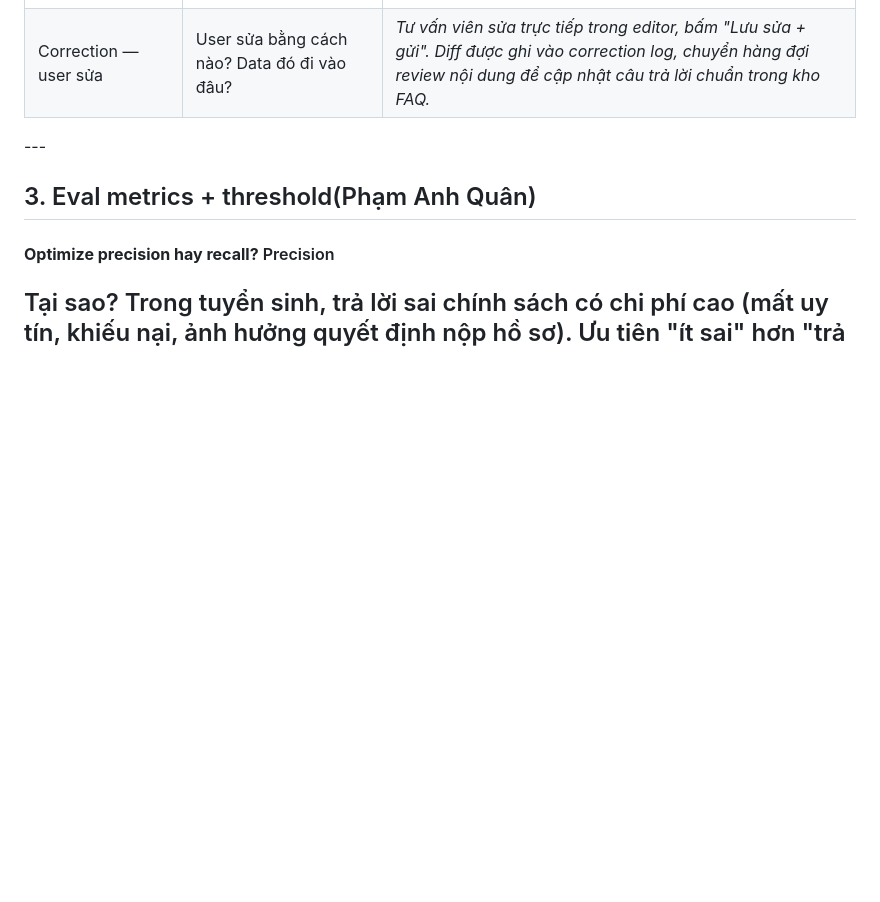
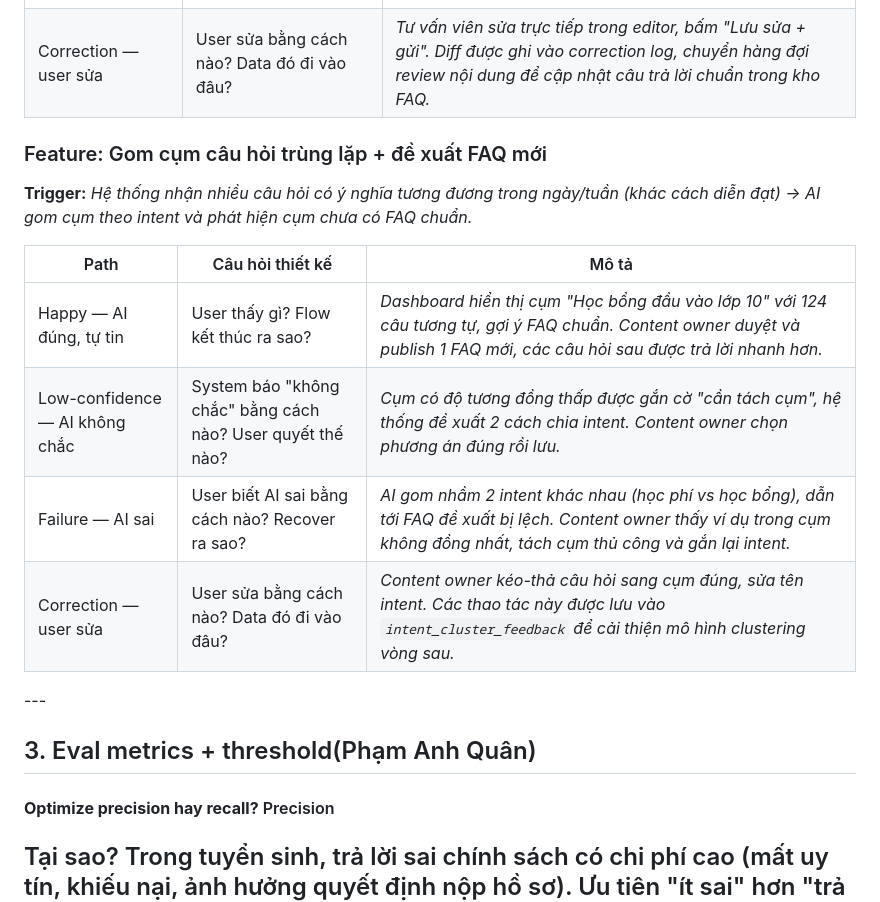
Before and after one commit to hoxuanphu/Nhom16-E402-Day06, a Markdown page: spec-draft.md, the part around the change. Rendered like a GitHub page; blank space fills up the shorter version.

```diff
--- a/spec-draft.md
+++ b/spec-draft.md
@@ -73,7 +73,16 @@ Có marginal value không? (Model đã biết cái này chưa?) *Có — chính
 |Correction — user sửa|User sửa bằng cách nào? Data đó đi vào đâu?|*Tư vấn viên sửa trực tiếp trong editor, bấm "Lưu sửa + gửi". Diff được ghi vào correction log, chuyển hàng đợi review nội dung để cập nhật câu trả lời chuẩn trong kho FAQ.*|
 
 
+### Feature: Gom cụm câu hỏi trùng lặp + đề xuất FAQ mới
 
+**Trigger:** *Hệ thống nhận nhiều câu hỏi có ý nghĩa tương đương trong ngày/tuần (khác cách diễn đạt) → AI gom cụm theo intent và phát hiện cụm chưa có FAQ chuẩn.*
+
+| Path | Câu hỏi thiết kế | Mô tả |
+|------|-------------------|-------|
+| Happy — AI đúng, tự tin | User thấy gì? Flow kết thúc ra sao? | *Dashboard hiển thị cụm "Học bổng đầu vào lớp 10" với 124 câu tương tự, gợi ý FAQ chuẩn. Content owner duyệt và publish 1 FAQ mới, các câu hỏi sau được trả lời nhanh hơn.* |
+| Low-confidence — AI không chắc | System báo "không chắc" bằng cách nào? User quyết thế nào? | *Cụm có độ tương đồng thấp được gắn cờ "cần tách cụm", hệ thống đề xuất 2 cách chia intent. Content owner chọn phương án đúng rồi lưu.* |
+| Failure — AI sai | User biết AI sai bằng cách nào? Recover ra sao? | *AI gom nhầm 2 intent khác nhau (học phí vs học bổng), dẫn tới FAQ đề xuất bị lệch. Content owner thấy ví dụ trong cụm không đồng nhất, tách cụm thủ công và gắn lại intent.* |
+| Correction — user sửa | User sửa bằng cách nào? Data đó đi vào đâu? | *Content owner kéo-thả câu hỏi sang cụm đúng, sửa tên intent. Các thao tác này được lưu vào `intent_cluster_feedback` để cải thiện mô hình clustering vòng sau.* |
 \---
 
 ## 3\. Eval metrics + threshold(Phạm Anh Quân)
```
